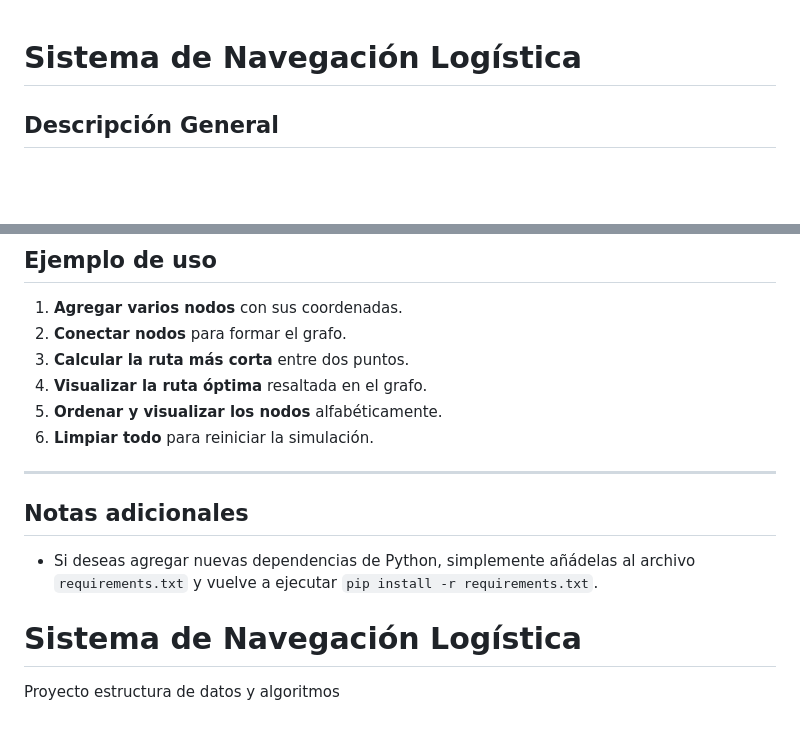
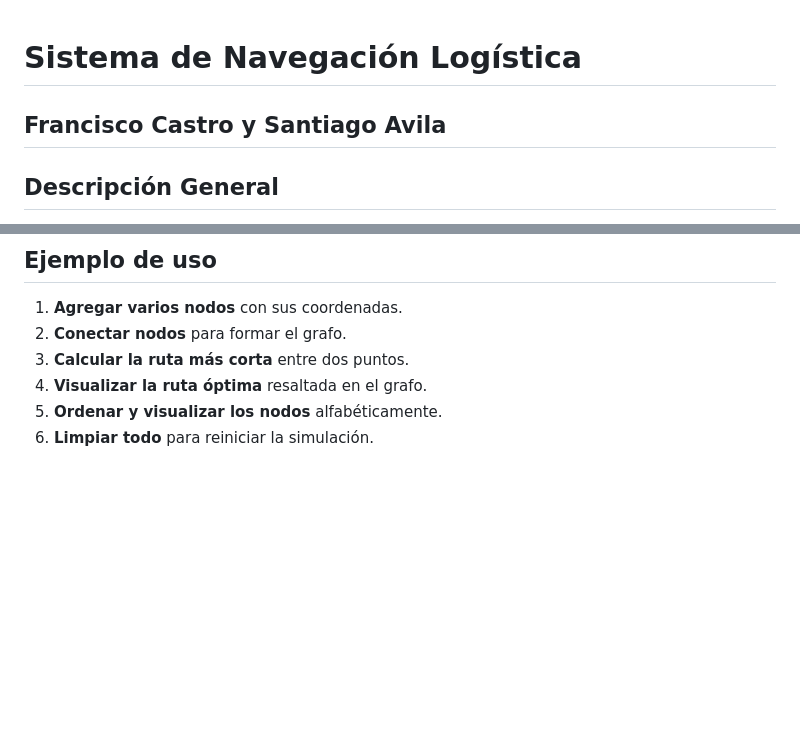
Before and after one commit to Pacho0405/Estructura_datos, a Markdown page: README.md, 2 parts joined by grey strips. Drawn GitHub-style; blank space fills up the shorter version.

```diff
--- a/README.md
+++ b/README.md
@@ -1,5 +1,5 @@
 # Sistema de Navegación Logística
-
+## Francisco Castro y Santiago Avila
 ## Descripción General
 
 Este proyecto es una aplicación web que simula un sistema de navegación para una agencia de logística (similar a UPS), permitiendo la gestión de nodos (puntos de interés, bodegas, sucursales, etc.) y el cálculo de la ruta más corta y óptima entre ellos para optimizar las entregas. El sistema permite agregar, editar, eliminar y conectar nodos, visualizar el grafo y resaltar la ruta óptima calculada usando el algoritmo de Dijkstra. Además, implementa un algoritmo clásico de ordenamiento (Insertion Sort) para mostrar los nodos ordenados alfabéticamente.
@@ -153,12 +153,3 @@ Taller_AC_Mejorado/
 4. **Visualizar la ruta óptima** resaltada en el grafo.
 5. **Ordenar y visualizar los nodos** alfabéticamente.
 6. **Limpiar todo** para reiniciar la simulación.
-
----
-
-## Notas adicionales
-
-- Si deseas agregar nuevas dependencias de Python, simplemente añádelas al archivo `requirements.txt` y vuelve a ejecutar `pip install -r requirements.txt`.
-
-# Sistema de Navegación Logística
-Proyecto estructura de datos y algoritmos
```
